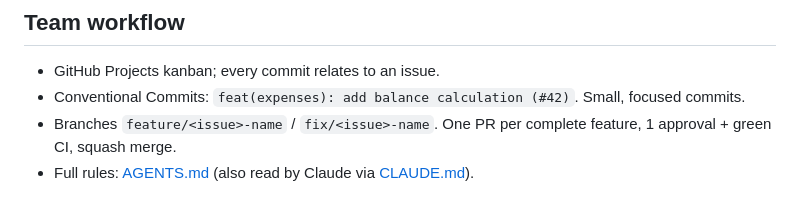
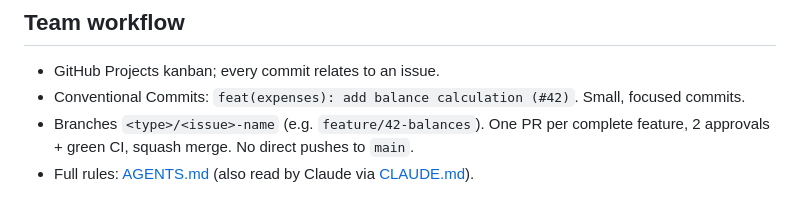
Before and after one commit to Erkko68/orbit, a Markdown page: README.md, the part around the change. GitHub-like rendering.

Commit message:
docs: document merge rules and branch naming
Main requires two approvals, green checks and squash merge; agents
must never push to main.

```diff
--- a/README.md
+++ b/README.md
@@ -47,5 +47,5 @@ shared/src/androidMain, iosMain   Platform actuals under the same packages
 ## Team workflow
 - GitHub Projects kanban; every commit relates to an issue.
 - Conventional Commits: `feat(expenses): add balance calculation (#42)`. Small, focused commits.
-- Branches `feature/<issue>-name` / `fix/<issue>-name`. One PR per complete feature, 1 approval + green CI, squash merge.
+- Branches `<type>/<issue>-name` (e.g. `feature/42-balances`). One PR per complete feature, 2 approvals + green CI, squash merge. No direct pushes to `main`.
 - Full rules: [AGENTS.md](AGENTS.md) (also read by Claude via [CLAUDE.md](CLAUDE.md)).
```
Also changed, not shown: AGENTS.md (+14 -4 lines).
